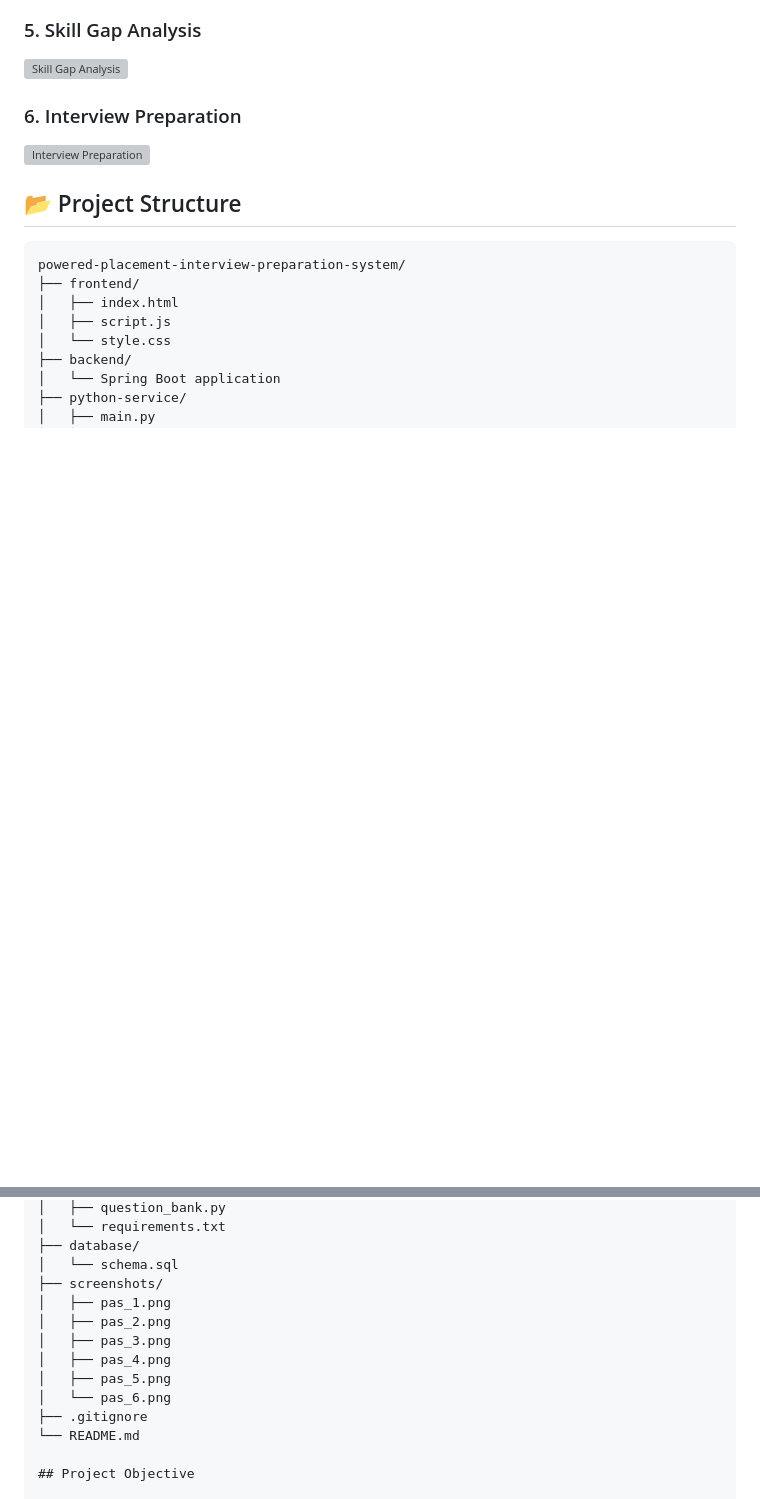
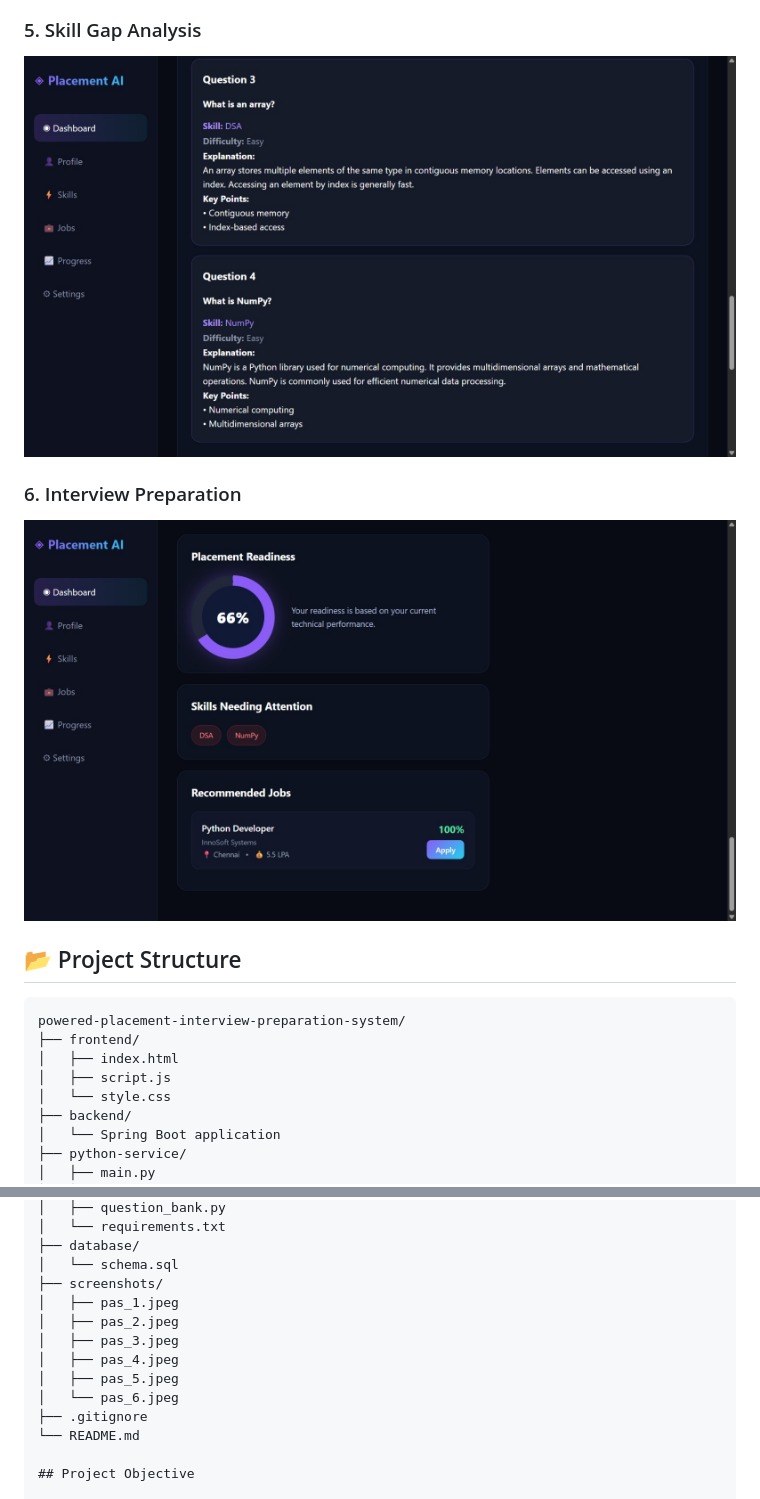
Before and after one commit to 24x55a0513-git/powered-placement-interview-preparation-system, a Markdown page: README.md, 2 parts joined by grey strips. Rendered like a GitHub page; blank space fills up the shorter version; grey boxes are pictures that could not be loaded.

Commit message:
Update README project details

```diff
--- a/README.md
+++ b/README.md
@@ -68,9 +68,9 @@ The Java backend integrates with the Python service through REST API calls.
 
 ### 5. Skill Gap Analysis
-![Skill Gap Analysis](screenshots/pas_5.png)
+![Skill Gap Analysis](screenshots/pas_5.jpeg)
 
 ### 6. Interview Preparation
-![Interview Preparation](screenshots/pas_6.png)
+![Interview Preparation](screenshots/pas_6.jpeg)
 
 ## 📂 Project Structure
 
@@ -89,12 +89,12 @@ powered-placement-interview-preparation-system/
 ├── database/
 │   └── schema.sql
 ├── screenshots/
-│   ├── pas_1.png
-│   ├── pas_2.png
-│   ├── pas_3.png
-│   ├── pas_4.png
-│   ├── pas_5.png
-│   └── pas_6.png
+│   ├── pas_1.jpeg
+│   ├── pas_2.jpeg
+│   ├── pas_3.jpeg
+│   ├── pas_4.jpeg
+│   ├── pas_5.jpeg
+│   └── pas_6.jpeg
 ├── .gitignore
 └── README.md
 
```
Also changed, not shown: other parts of README.md (+4 -4 lines).
